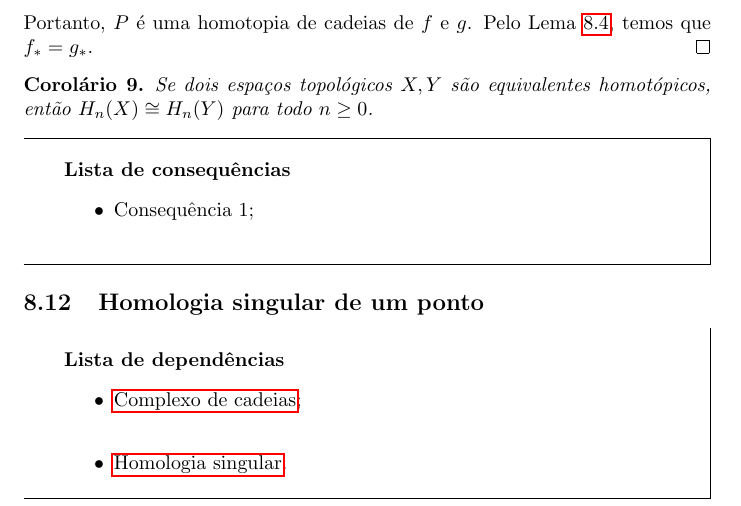
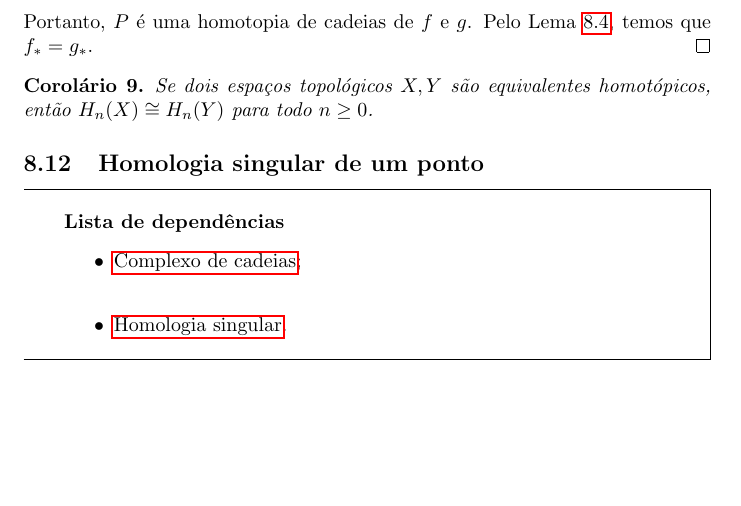
Before and after one commit to Top-Alg-Wiki/Top.Alg.Wiki, a LaTeX document (Alg.Top-Wiki.tex, which reads conteudo/homomorfismo-de-homologias-singulares-induzido-prop.tex): part of page 52 of 70, cut so that both start at the same text, the shorter picture padded with empty space. Compiled offline with pdfLaTeX.

Commit message:
Update homomorfismo-de-homologias-singulares-induzido-prop.tex

```diff
--- a/conteudo/homomorfismo-de-homologias-singulares-induzido-prop.tex
+++ b/conteudo/homomorfismo-de-homologias-singulares-induzido-prop.tex
@@ -92,6 +92,6 @@ Isso mostra que a homologia singular é um invariante topológico.
     Se dois espaços topológicos $X,Y$ são equivalentes homotópicos, então $H_n(X)\cong H_n (Y)$ para todo $n\ge 0$.
 \end{corol}
 
-\begin{titlemize}{Lista de consequências}
-	\item \hyperref[consequencia1]{Consequência 1};\\ %'consequencia1' é o label onde o conceito Consequência 1 aparece
-\end{titlemize}
+%\begin{titlemize}{Lista de consequências}
+	%\item \hyperref[consequencia1]{Consequência 1};\\ %'consequencia1' é o label onde o conceito Consequência 1 aparece
+%\end{titlemize}
```
